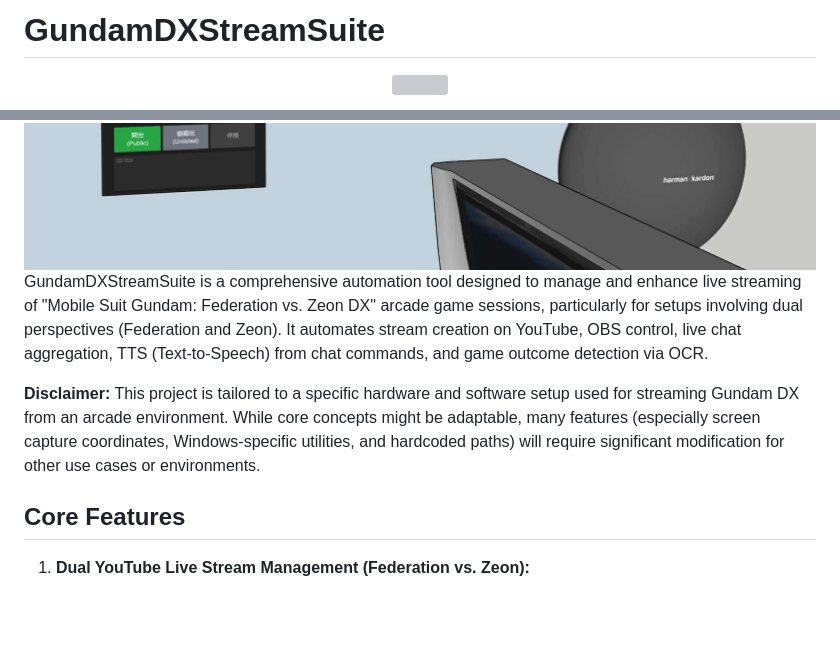
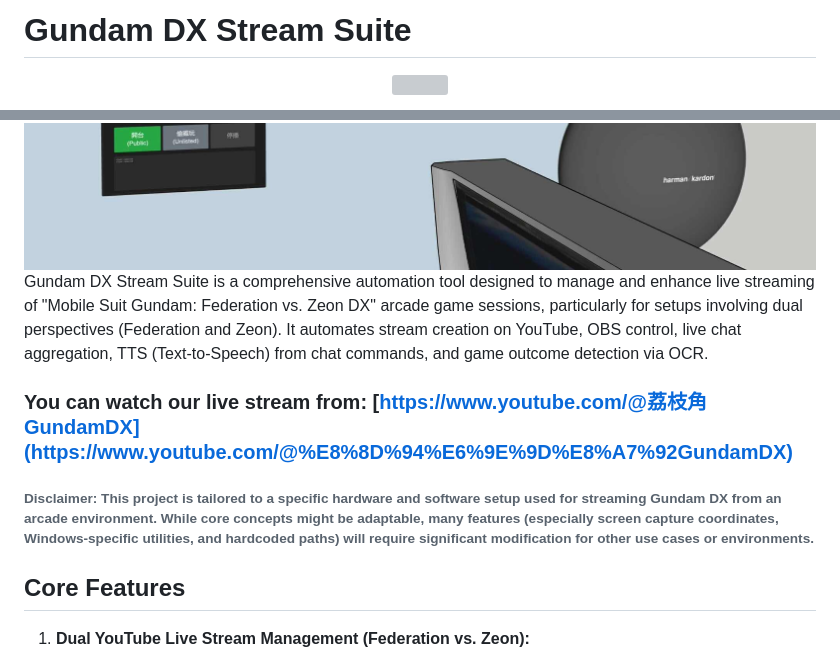
Before and after one commit to vkedwardli/GundamDXStreamSuite, a Markdown page: README.md, 2 parts joined by grey strips. Drawn GitHub-style; blank space fills up the shorter version; grey boxes are pictures that could not be loaded.

```diff
--- a/README.md
+++ b/README.md
@@ -1,11 +1,15 @@
-# GundamDXStreamSuite
+# Gundam DX Stream Suite
 <p align=center><img src="https://github.com/vkedwardli/GundamDXStreamSuite/blob/main/lckzaku.png" width="300" /></p>
 <img src="https://github.com/vkedwardli/GundamDXStreamSuite/blob/main/hardware/setup.jpeg" />
 <img src="https://github.com/vkedwardli/GundamDXStreamSuite/blob/main/hardware/dxop.jpeg" />
 
-GundamDXStreamSuite is a comprehensive automation tool designed to manage and enhance live streaming of "Mobile Suit Gundam: Federation vs. Zeon DX" arcade game sessions, particularly for setups involving dual perspectives (Federation and Zeon). It automates stream creation on YouTube, OBS control, live chat aggregation, TTS (Text-to-Speech) from chat commands, and game outcome detection via OCR.
+Gundam DX Stream Suite is a comprehensive automation tool designed to manage and enhance live streaming of "Mobile Suit Gundam: Federation vs. Zeon DX" arcade game sessions, particularly for setups involving dual perspectives (Federation and Zeon). It automates stream creation on YouTube, OBS control, live chat aggregation, TTS (Text-to-Speech) from chat commands, and game outcome detection via OCR.
 
-**Disclaimer:** This project is tailored to a specific hardware and software setup used for streaming Gundam DX from an arcade environment. While core concepts might be adaptable, many features (especially screen capture coordinates, Windows-specific utilities, and hardcoded paths) will require significant modification for other use cases or environments.
+### You can watch our live stream from: [https://www.youtube.com/@荔枝角GundamDX](https://www.youtube.com/@%E8%8D%94%E6%9E%9D%E8%A7%92GundamDX)
+
+
+###### **Disclaimer:** This project is tailored to a specific hardware and software setup used for streaming Gundam DX from an arcade environment. While core concepts might be adaptable, many features (especially screen capture coordinates, Windows-specific utilities, and hardcoded paths) will require significant modification for other use cases or environments.
+
 
 ## Core Features
 
```
